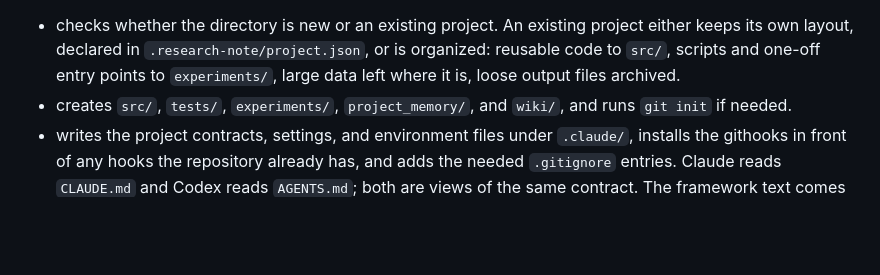
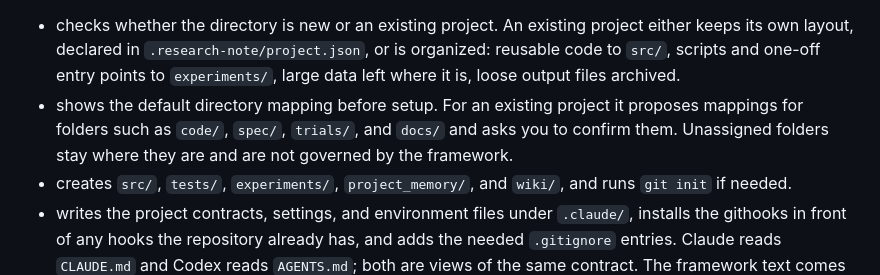
Before and after one commit to Chi-RZ/research-note, a Markdown page: README.md, the part around the change. GitHub-like rendering; blank space fills up the shorter version.

Commit message:
docs(setup): confirm existing project layout before bootstrap

```diff
--- a/README.md
+++ b/README.md
@@ -63,6 +63,10 @@ skill. The skill does the following.
   project either keeps its own layout, declared in `.research-note/project.json`,
   or is organized: reusable code to `src/`, scripts and one-off entry points to
   `experiments/`, large data left where it is, loose output files archived.
+- shows the default directory mapping before setup. For an existing project it
+  proposes mappings for folders such as `code/`, `spec/`, `trials/`, and `docs/`
+  and asks you to confirm them. Unassigned folders stay where they are and are
+  not governed by the framework.
 - creates `src/`, `tests/`, `experiments/`, `project_memory/`, and `wiki/`, and
   runs `git init` if needed.
 - writes the project contracts, settings, and environment files under
```
Also changed, not shown: 1 other file.
